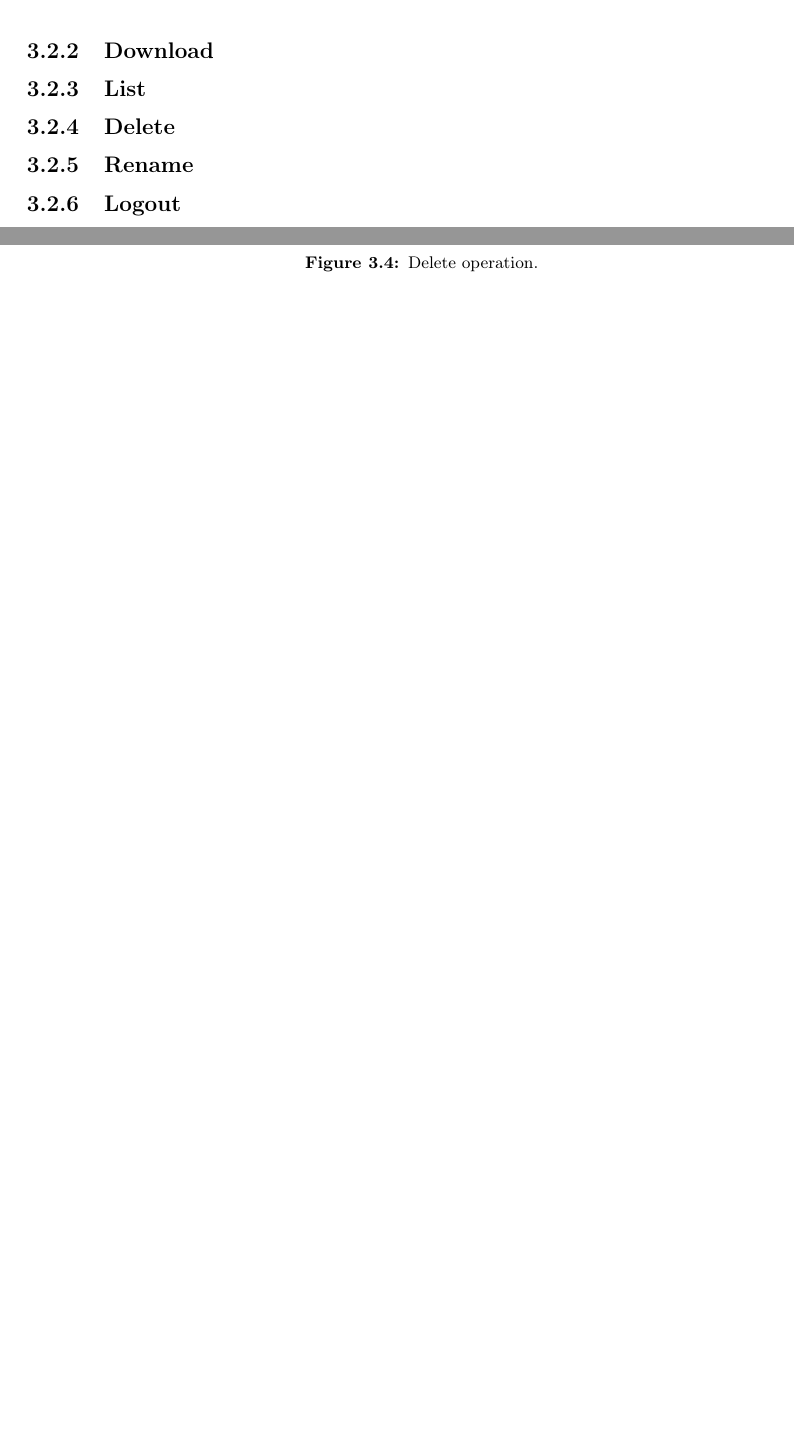
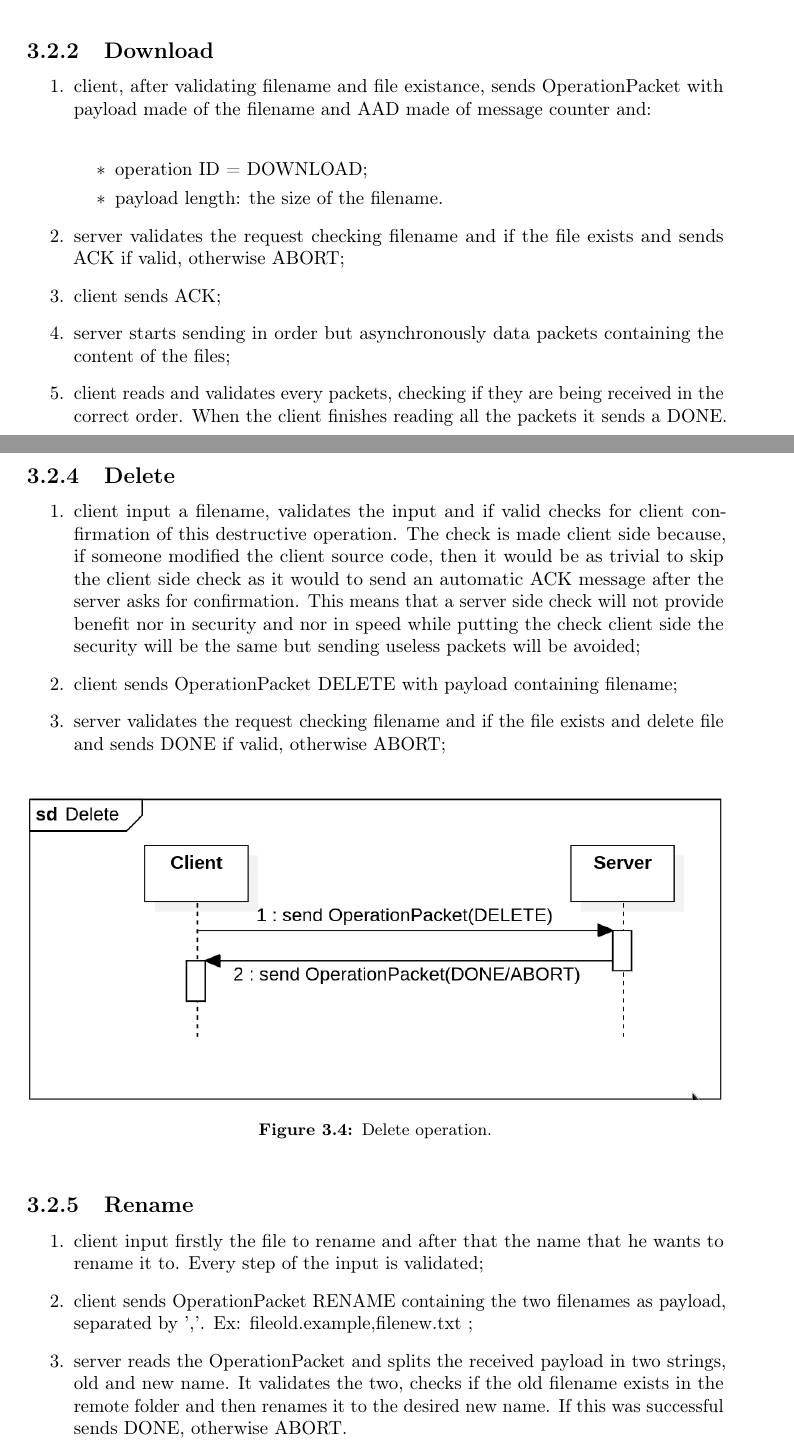
Before and after one commit to RakuJa/Project-Report-ACCS, a LaTeX thesis (project-report.tex, which reads chapters/chapter-3.tex): two parts of pages 11 and 12 of 13 before the commit and two parts of pages 13 and 15 of 16 after it, joined at a grey line, cut at the place of the change, the shorter picture padded with empty space. Compiled offline with pdfLaTeX.

Commit message:
Add chapter 3

```diff
--- a/chapters/chapter-3.tex
+++ b/chapters/chapter-3.tex
@@ -89,4 +103,15 @@ In this section every operation and its sequence diagram will be discussed and e
 \subsection{Download}
+\begin{enumerate}
+	\item client, after validating filename and file existance, sends OperationPacket with payload made of the filename and AAD made of message counter and: \newline{}
+	\begin{itemize}
+		\item operation ID = DOWNLOAD;
+		\item payload length: the size of the filename.
+	\end{itemize}
+	\item server validates the request checking filename and if the file exists and sends ACK if valid, otherwise ABORT;
+	\item client sends ACK;
+	\item server starts sending in order but asynchronously data packets containing the content of the files;
+	\item client reads and validates every packets, checking if they are being received in the correct order. When the client finishes reading all the packets it sends a DONE.
+\end{enumerate}
 
 \begin{figure}[!h]
     \centering
@@ -97,6 +128,5 @@ In this section every operation and its sequence diagram will be discussed and e
 
-\subsection{List}
-
+\end{enumerate}
 \begin{figure}[!h]
     \centering
     \includegraphics[width=1\columnwidth]{chapter-3/List.png}
@@ -105,6 +135,11 @@ In this section every operation and its sequence diagram will be discussed and e
 \end{figure}
 
 \subsection{Delete}
+\begin{enumerate}
+	\item client input a filename, validates the input and if valid checks for client confirmation of this destructive operation. The check is made client side because, if someone modified the client source code, then it would be as trivial to skip the client side check as it would to send an automatic ACK message after the server asks for confirmation. This means that a server side check will not provide benefit nor in security and nor in speed while putting the check client side the security will be the same but sending useless packets will be avoided;
+	\item client sends OperationPacket DELETE with payload containing filename;
+	\item server validates the request checking filename and if the file exists and delete file and sends DONE if valid, otherwise ABORT;
+\end{enumerate}
 
 \begin{figure}[!h]
     \centering
@@ -114,6 +149,11 @@ In this section every operation and its sequence diagram will be discussed and e
 \end{figure}
 
 \subsection{Rename}
+\begin{enumerate}
+	\item client input firstly the file to rename and after that the name that he wants to rename it to. Every step of the input is validated;
+	\item client sends OperationPacket RENAME containing the two filenames as payload, separated by ','. Ex: fileold.example,filenew.txt ;
+	\item server reads the OperationPacket and splits the received payload in two strings, old and new name. It validates the two, checks if the old filename exists in the remote folder and then renames it to the desired new name. If this was successful sends DONE, otherwise ABORT.
+\end{enumerate}
 
 \begin{figure}[!h]
     \centering
@@ -124,5 +173,4 @@ In this section every operation and its sequence diagram will be discussed and e
 
-\subsection{Logout}
 
 \begin{figure}[!h]
     \centering
```
Also changed, not shown: project-report.tex (+3 -3 lines), immagini/chapter-3/Rename.png, chapters/chapter-3.tex (31 more changed lines).
